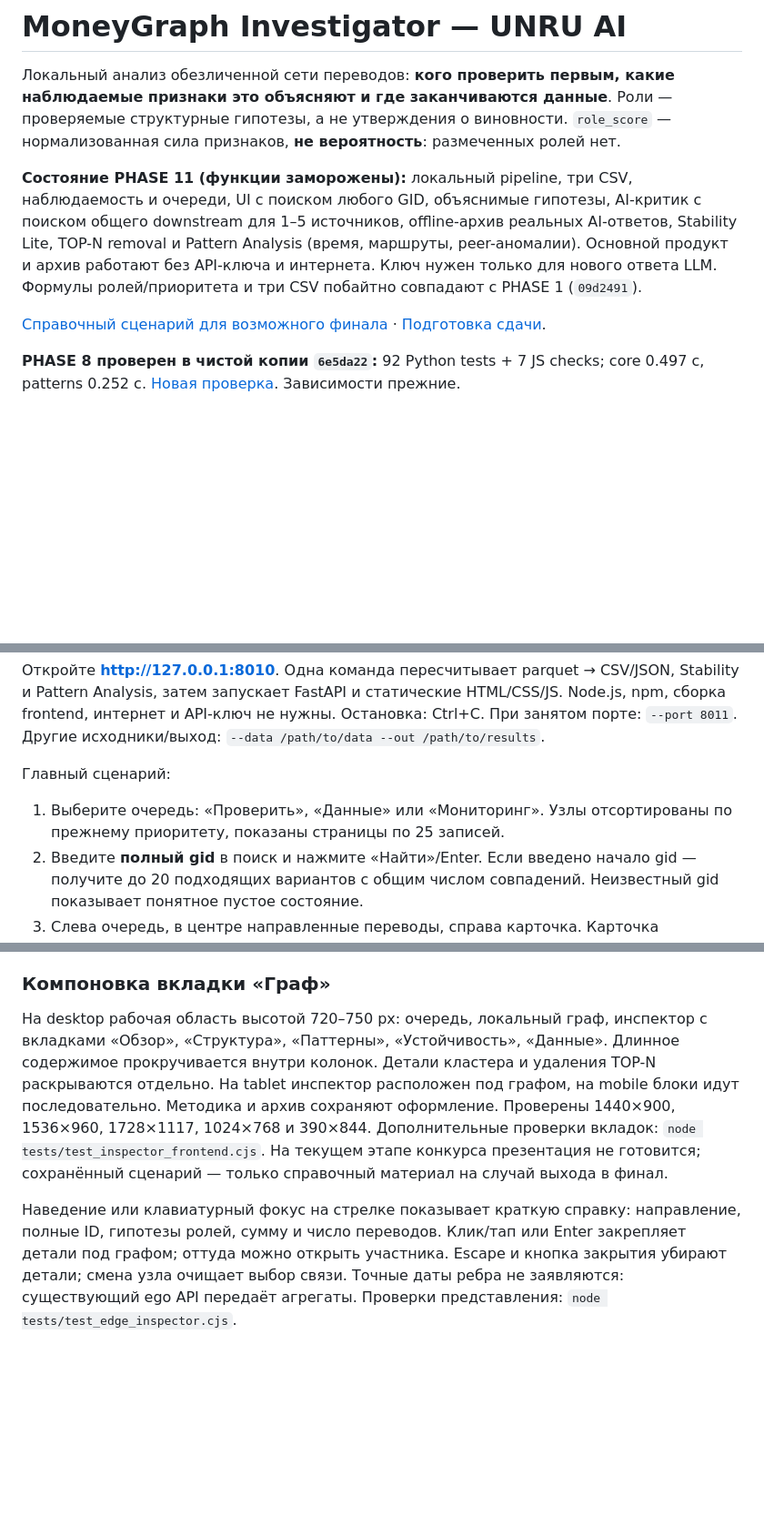
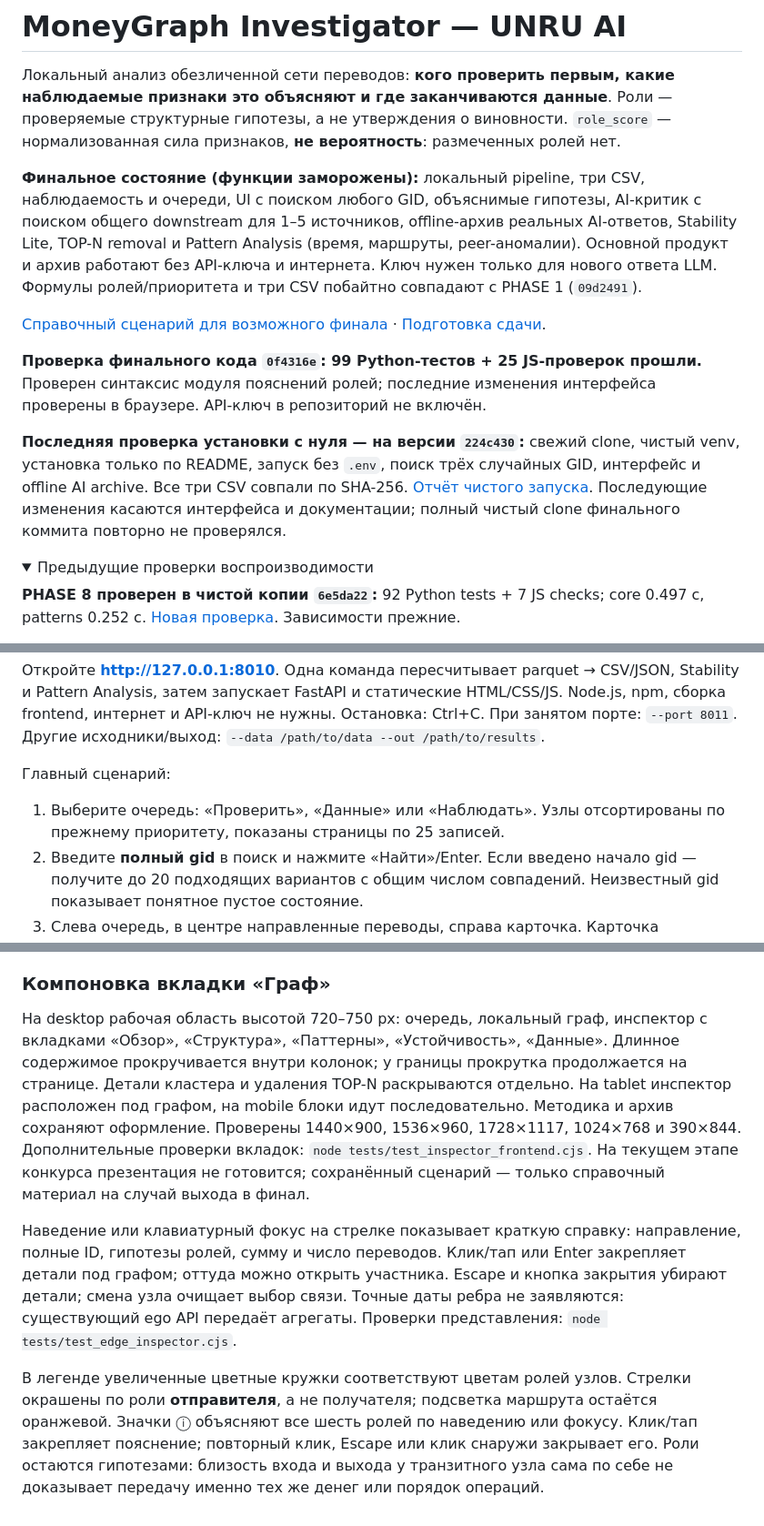
Before and after one commit to BAITC-Hacks/hack-c41412b2-unru-ai, a Markdown page: README.md, 3 parts joined by grey strips. Shown at 91% size. GitHub-like rendering; folded sections open; blank space fills up the shorter version.

Commit message:
Clarify final verification status and graph UI in README

```diff
--- a/README.md
+++ b/README.md
@@ -2,9 +2,16 @@
 
 Локальный анализ обезличенной сети переводов: **кого проверить первым, какие наблюдаемые признаки это объясняют и где заканчиваются данные**. Роли — проверяемые структурные гипотезы, а не утверждения о виновности. `role_score` — нормализованная сила признаков, **не вероятность**: размеченных ролей нет.
 
-**Состояние PHASE 11 (функции заморожены):** локальный pipeline, три CSV, наблюдаемость и очереди, UI с поиском любого GID, объяснимые гипотезы, AI-критик с поиском общего downstream для 1–5 источников, offline-архив реальных AI-ответов, Stability Lite, TOP-N removal и Pattern Analysis (время, маршруты, peer-аномалии). Основной продукт и архив работают без API-ключа и интернета. Ключ нужен только для нового ответа LLM. Формулы ролей/приоритета и три CSV побайтно совпадают с PHASE 1 (`09d2491`).
+**Финальное состояние (функции заморожены):** локальный pipeline, три CSV, наблюдаемость и очереди, UI с поиском любого GID, объяснимые гипотезы, AI-критик с поиском общего downstream для 1–5 источников, offline-архив реальных AI-ответов, Stability Lite, TOP-N removal и Pattern Analysis (время, маршруты, peer-аномалии). Основной продукт и архив работают без API-ключа и интернета. Ключ нужен только для нового ответа LLM. Формулы ролей/приоритета и три CSV побайтно совпадают с PHASE 1 (`09d2491`).
 
 [Справочный сценарий для возможного финала](docs/DEMO_5_MIN.md) · [Подготовка сдачи](docs/SUBMISSION.md).
+
+**Проверка финального кода `0f4316e`: 99 Python-тестов + 25 JS-проверок прошли.** Проверен синтаксис модуля пояснений ролей; последние изменения интерфейса проверены в браузере. API-ключ в репозиторий не включён.
+
+**Последняя проверка установки с нуля — на версии `224c430`:** свежий clone, чистый venv, установка только по README, запуск без `.env`, поиск трёх случайных GID, интерфейс и offline AI archive. Все три CSV совпали по SHA-256. [Отчёт чистого запуска](audit/ui-polish/acceptance.json). Последующие изменения касаются интерфейса и документации; полный чистый clone финального коммита повторно не проверялся.
+
+<details>
+<summary>Предыдущие проверки воспроизводимости</summary>
 
 **PHASE 8 проверен в чистой копии `6e5da22`:** 92 Python tests + 7 JS checks; core 0.497 с, patterns 0.252 с. [Новая проверка](audit/phase8_clean_check.json). Зависимости прежние.
 
@@ -96,7 +105,7 @@ python3.12 -m venv .venv
 
 Главный сценарий:
 
-1. Выберите очередь: «Проверить», «Данные» или «Мониторинг». Узлы отсортированы по прежнему приоритету, показаны страницы по 25 записей.
+1. Выберите очередь: «Проверить», «Данные» или «Наблюдать». Узлы отсортированы по прежнему приоритету, показаны страницы по 25 записей.
 2. Введите **полный gid** в поиск и нажмите «Найти»/Enter. Если введено начало gid — получите до 20 подходящих вариантов с общим числом совпадений. Неизвестный gid показывает понятное пустое состояние.
 3. Слева очередь, в центре направленные переводы, справа карточка. Карточка раскрывает основную/альтернативную гипотезы, силу признаков, приоритет, наблюдаемость, факты, ограничения и следующий запрос данных.
 4. Цвет узла — гипотеза роли. Цвет стрелки — роль отправителя; её направление соответствует наблюдаемому переводу. Значок ⓘ в легенде раскрывает пояснение роли по наведению или фокусу; нажатие закрепляет подсказку, Escape закрывает её. Кнопка «Кластер N» выделяет участников кластера выбранного узла, остальные приглушаются. Обводка seed и подсказки помогают ориентироваться; полная информация о кластере расположена под графом.
@@ -713,7 +722,7 @@ PageRank доступен в «Подробнее о расчёте». Сумм
 
 На desktop рабочая область высотой 720–750 px: очередь, локальный граф,
 инспектор с вкладками «Обзор», «Структура», «Паттерны», «Устойчивость», «Данные».
-Длинное содержимое прокручивается внутри колонок. Детали кластера и удаления
+Длинное содержимое прокручивается внутри колонок; у границы прокрутка продолжается на странице. Детали кластера и удаления
 TOP-N раскрываются отдельно. На tablet инспектор расположен под графом,
 на mobile блоки идут последовательно. Методика и архив сохраняют оформление.
 Проверены 1440×900, 1536×960, 1728×1117, 1024×768 и 390×844.
@@ -727,3 +736,10 @@ TOP-N раскрываются отдельно. На tablet инспектор
 Escape и кнопка закрытия убирают детали; смена узла очищает выбор связи.
 Точные даты ребра не заявляются: существующий ego API передаёт агрегаты.
 Проверки представления: `node tests/test_edge_inspector.cjs`.
+
+В легенде увеличенные цветные кружки соответствуют цветам ролей узлов.
+Стрелки окрашены по роли **отправителя**, а не получателя; подсветка маршрута
+остаётся оранжевой. Значки ⓘ объясняют все шесть ролей по наведению или фокусу.
+Клик/тап закрепляет пояснение; повторный клик, Escape или клик снаружи закрывает его.
+Роли остаются гипотезами: близость входа и выхода у транзитного узла сама по себе
+не доказывает передачу именно тех же денег или порядок операций.
```
Also changed, not shown: other parts of README.md (+2 -0 lines).
